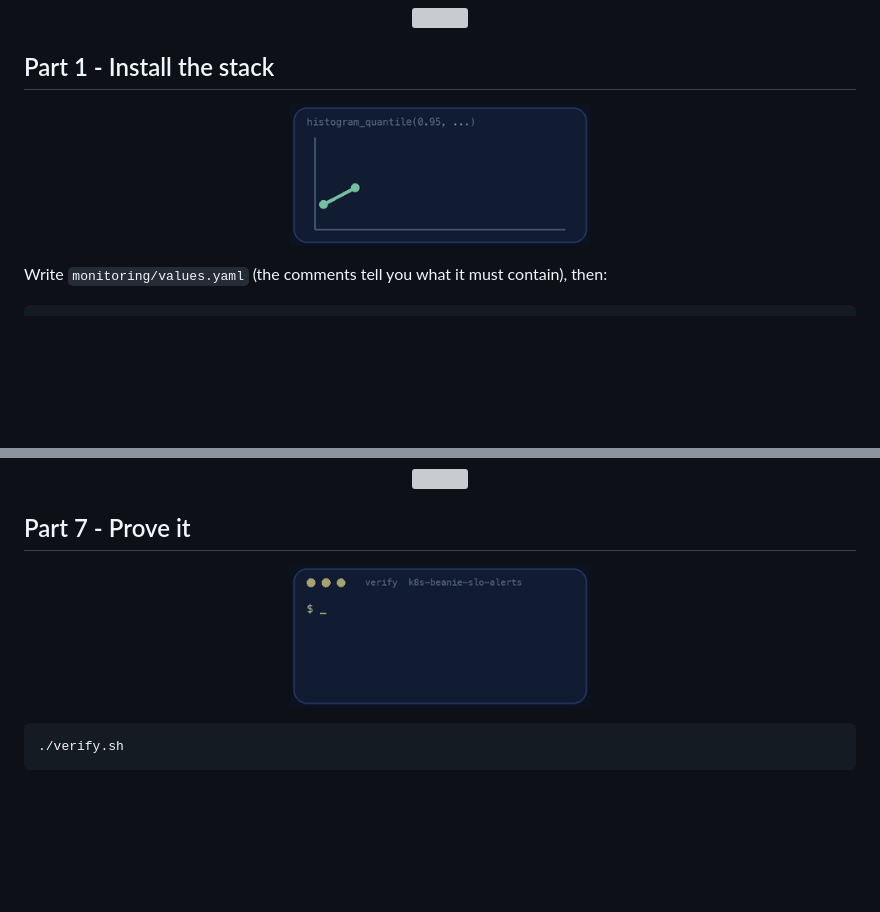
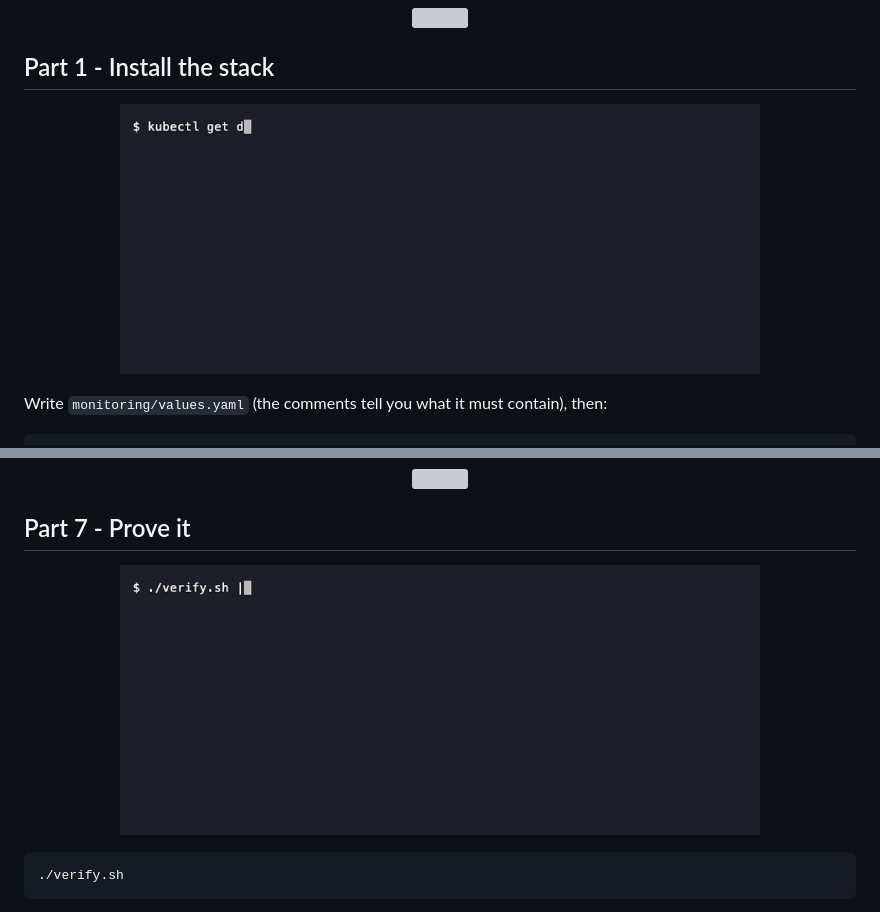
Before and after one commit to professordiogodev/devops-lab-k8s-beanie-slo-alerts, a Markdown page: README.md, 2 parts joined by grey strips. Rendered like a GitHub page; pictures changed too: assets/gifs/recon.gif, assets/gifs/verify.gif; blank space fills up the shorter version; grey boxes are pictures that could not be loaded.

Commit message:
README: real terminal recordings (recon, verify, teardown) with alt text

````diff
--- a/README.md
+++ b/README.md
@@ -72,7 +72,7 @@ curl -s localhost:8000/metrics | grep -E '^beanie_http_requests_total' | head
 
 ## Part 1 - Install the stack
 
-<p align="center"><img src="assets/gifs/recon.gif" width="300" alt="A chart of a rate over time, like the RED dashboard you build"></p>
+<p align="center"><img src="assets/gifs/recon.gif" width="640" alt="Terminal: Beanie&#x27;s five Deployments, the traffic generator and the alert receiver are running, and the gateway already exposes its request counter"></p>
 
 Write `monitoring/values.yaml` (the comments tell you what it must contain), then:
 
@@ -184,7 +184,7 @@ Write down the time at which you broke it, the time the alert went `pending`, `f
 
 ## Part 7 - Prove it
 
-<p align="center"><img src="assets/gifs/verify.gif" width="300" alt="A terminal running verify.sh and printing PASS lines"></p>
+<p align="center"><img src="assets/gifs/verify.gif" width="640" alt="Terminal: the checker passes 14 of 14: the dashboard exists, menu is broken on purpose, the BeanieGatewayFastBurn alert fires after 100 seconds and the notification reaches the receiver"></p>
 
 ```bash
 ./verify.sh
````
Also changed, not shown: other parts of README.md (+1 -1 lines), assets/custom/recon.gif (added), assets/custom/teardown.gif (added), assets/custom/verify.gif (added), assets/gifs/teardown.gif.
